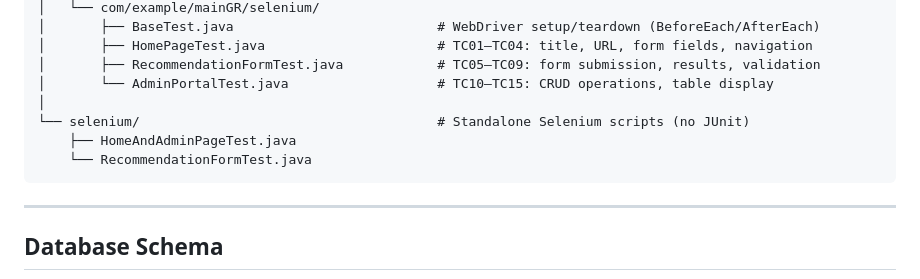
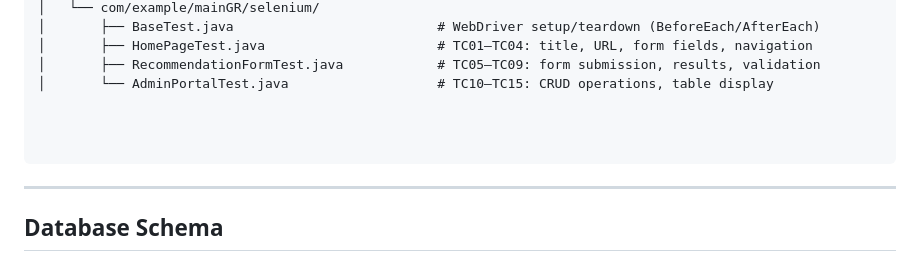
Before and after one commit to jayant233/Government_Scheme_recommedation, a Markdown page: README.md, the part around the change. GitHub-like rendering.

````diff
--- a/README.md
+++ b/README.md
@@ -130,10 +130,9 @@ Government_Scheme_Recommendation/
 │       ├── HomePageTest.java                      # TC01–TC04: title, URL, form fields, navigation
 │       ├── RecommendationFormTest.java            # TC05–TC09: form submission, results, validation
 │       └── AdminPortalTest.java                   # TC10–TC15: CRUD operations, table display
-│
-└── selenium/                                      # Standalone Selenium scripts (no JUnit)
-    ├── HomeAndAdminPageTest.java
-    └── RecommendationFormTest.java
+
+
+
 ```
 
 ---
````
